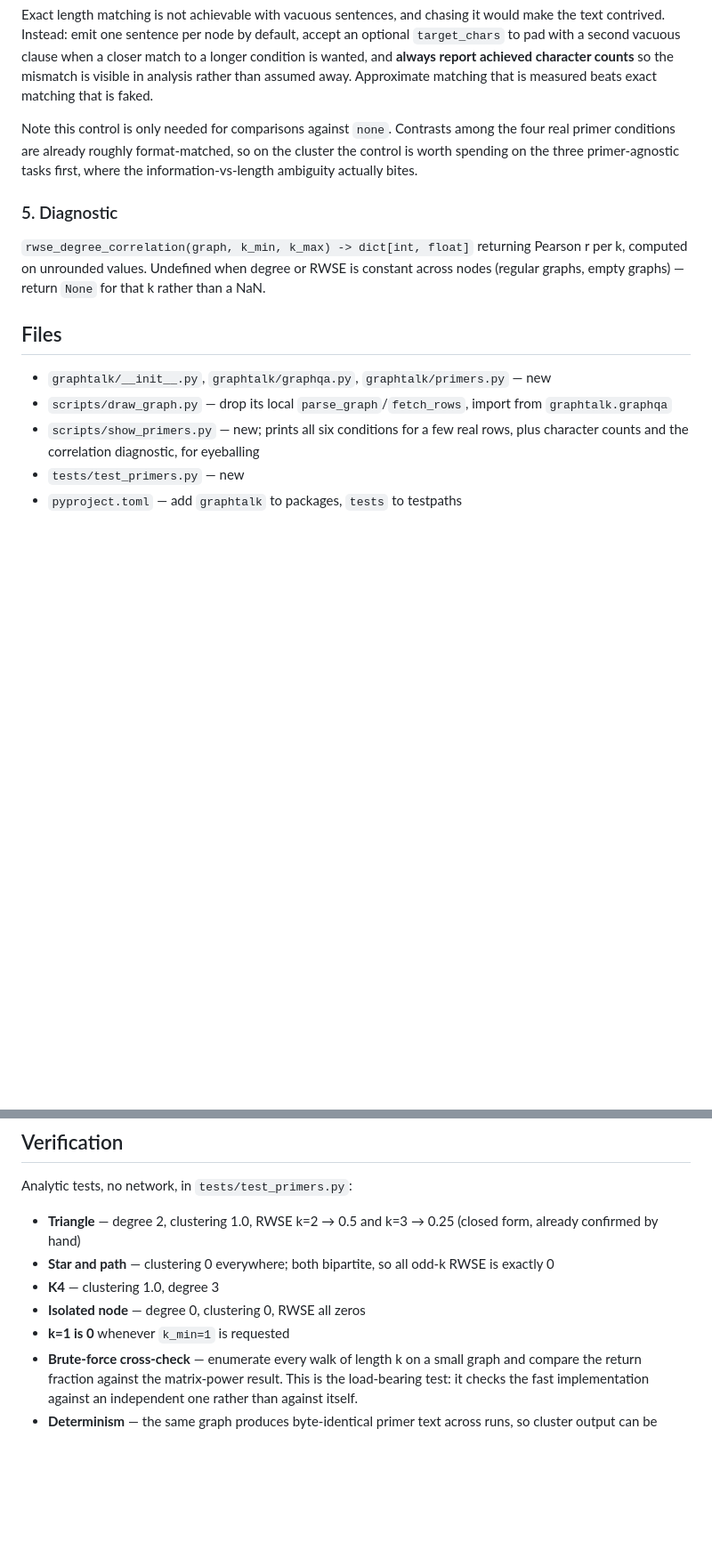
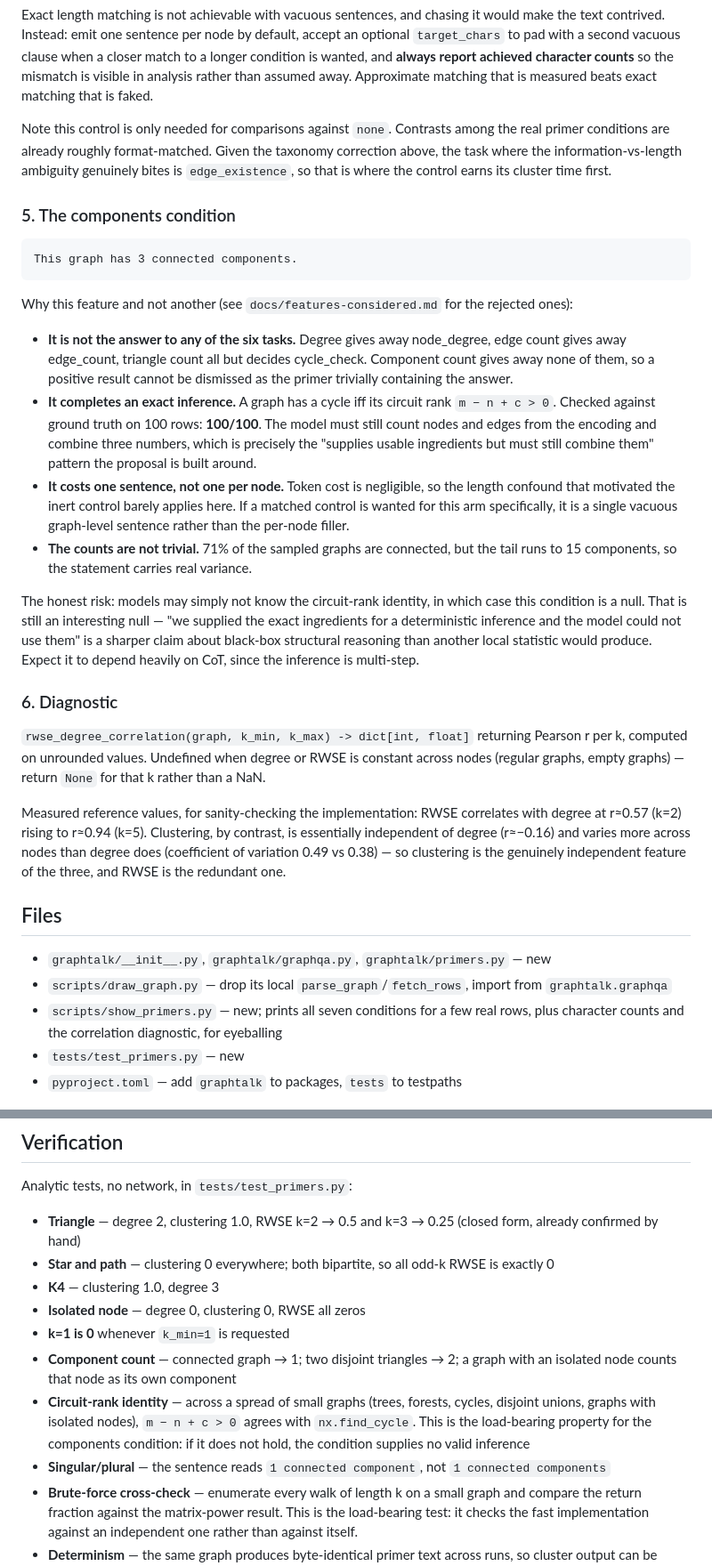
Before and after one commit to GalBrk/GraphTalk, a Markdown page: docs/plans/primer-computation.md, 2 parts joined by grey strips. Shown at 89% size. GitHub-like rendering; blank space fills up the shorter version.

Commit message:
Add connected components condition to primer plan and record rejected graph features

````diff
--- a/docs/plans/primer-computation.md
+++ b/docs/plans/primer-computation.md
@@ -157,22 +202,59 @@ longer condition is wanted, and **always report achieved character counts** so t
 mismatch is visible in analysis rather than assumed away. Approximate matching that is
 measured beats exact matching that is faked.
 
-Note this control is only needed for comparisons against `none`. Contrasts among the
-four real primer conditions are already roughly format-matched, so on the cluster the
-control is worth spending on the three primer-agnostic tasks first, where the
-information-vs-length ambiguity actually bites.
+Note this control is only needed for comparisons against `none`. Contrasts among the real
+primer conditions are already roughly format-matched. Given the taxonomy correction
+above, the task where the information-vs-length ambiguity genuinely bites is
+`edge_existence`, so that is where the control earns its cluster time first.
 
-### 5. Diagnostic
+### 5. The components condition
+
+```
+This graph has 3 connected components.
+```
+
+Why this feature and not another (see `docs/features-considered.md` for the rejected
+ones):
+
+- **It is not the answer to any of the six tasks.** Degree gives away node_degree, edge
+  count gives away edge_count, triangle count all but decides cycle_check. Component
+  count gives away none of them, so a positive result cannot be dismissed as the primer
+  trivially containing the answer.
+- **It completes an exact inference.** A graph has a cycle iff its circuit rank
+  `m − n + c > 0`. Checked against ground truth on 100 rows: **100/100**. The model must
+  still count nodes and edges from the encoding and combine three numbers, which is
+  precisely the "supplies usable ingredients but must still combine them" pattern the
+  proposal is built around.
+- **It costs one sentence, not one per node.** Token cost is negligible, so the length
+  confound that motivated the inert control barely applies here. If a matched control is
+  wanted for this arm specifically, it is a single vacuous graph-level sentence rather
+  than the per-node filler.
+- **The counts are not trivial.** 71% of the sampled graphs are connected, but the tail
+  runs to 15 components, so the statement carries real variance.
+
+The honest risk: models may simply not know the circuit-rank identity, in which case this
+condition is a null. That is still an interesting null — "we supplied the exact
+ingredients for a deterministic inference and the model could not use them" is a sharper
+claim about black-box structural reasoning than another local statistic would produce.
+Expect it to depend heavily on CoT, since the inference is multi-step.
+
+### 6. Diagnostic
 
 `rwse_degree_correlation(graph, k_min, k_max) -> dict[int, float]` returning Pearson r
 per k, computed on unrounded values. Undefined when degree or RWSE is constant across
 nodes (regular graphs, empty graphs) — return `None` for that k rather than a NaN.
 
+Measured reference values, for sanity-checking the implementation: RWSE correlates with
+degree at r≈0.57 (k=2) rising to r≈0.94 (k=5). Clustering, by contrast, is essentially
+independent of degree (r≈−0.16) and varies more across nodes than degree does
+(coefficient of variation 0.49 vs 0.38) — so clustering is the genuinely independent
+feature of the three, and RWSE is the redundant one.
+
 ## Files
 
 - `graphtalk/__init__.py`, `graphtalk/graphqa.py`, `graphtalk/primers.py` — new
 - `scripts/draw_graph.py` — drop its local `parse_graph`/`fetch_rows`, import from `graphtalk.graphqa`
-- `scripts/show_primers.py` — new; prints all six conditions for a few real rows, plus
+- `scripts/show_primers.py` — new; prints all seven conditions for a few real rows, plus
   character counts and the correlation diagnostic, for eyeballing
 - `tests/test_primers.py` — new
 - `pyproject.toml` — add `graphtalk` to packages, `tests` to testpaths
@@ -188,6 +270,14 @@ Analytic tests, no network, in `tests/test_primers.py`:
 - **K4** — clustering 1.0, degree 3
 - **Isolated node** — degree 0, clustering 0, RWSE all zeros
 - **k=1 is 0** whenever `k_min=1` is requested
+- **Component count** — connected graph → 1; two disjoint triangles → 2; a graph with an
+  isolated node counts that node as its own component
+- **Circuit-rank identity** — across a spread of small graphs (trees, forests, cycles,
+  disjoint unions, graphs with isolated nodes), `m − n + c > 0` agrees with
+  `nx.find_cycle`. This is the load-bearing property for the components condition: if it
+  does not hold, the condition supplies no valid inference
+- **Singular/plural** — the sentence reads `1 connected component`, not
+  `1 connected components`
 - **Brute-force cross-check** — enumerate every walk of length k on a small graph and
   compare the return fraction against the matrix-power result. This is the load-bearing
   test: it checks the fast implementation against an independent one rather than against
````
Also changed, not shown: other parts of docs/plans/primer-computation.md (+55 -10 lines), docs/features-considered.md (added, +126 -0 lines).
